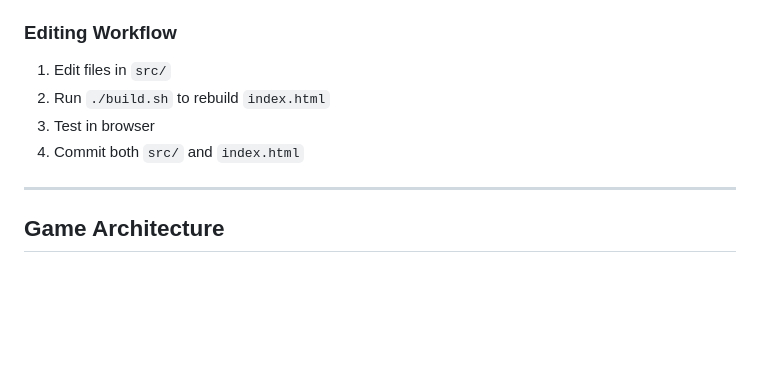
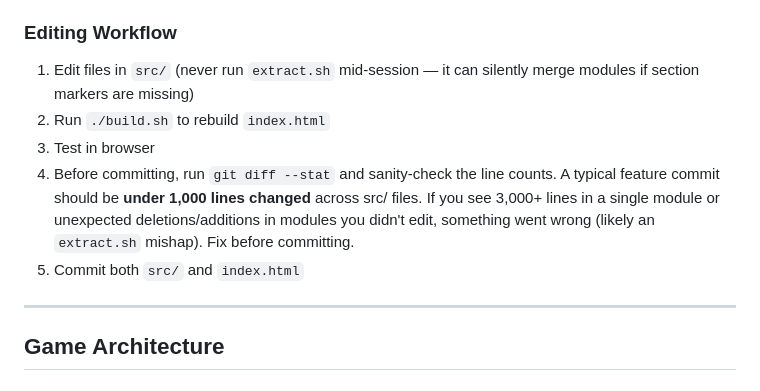
Before and after one commit to preswes14/FROGGLE, a Markdown page: CLAUDE.md, the part around the change. Drawn GitHub-style; blank space fills up the shorter version.

Commit message:
Add commit size sanity check to editing workflow in CLAUDE.md
Prevent silently committing bloated diffs from extract.sh mishaps.

https://claude.ai/code/session_019ZbLBtc291nUjop7cXZDGh

```diff
--- a/CLAUDE.md
+++ b/CLAUDE.md
@@ -71,10 +71,11 @@ extract.sh            # Extract modules from index.html
 10. main.js (init, must be last)
 
 ### Editing Workflow
-1. Edit files in `src/`
+1. Edit files in `src/` (never run `extract.sh` mid-session — it can silently merge modules if section markers are missing)
 2. Run `./build.sh` to rebuild `index.html`
 3. Test in browser
-4. Commit both `src/` and `index.html`
+4. Before committing, run `git diff --stat` and sanity-check the line counts. A typical feature commit should be **under 1,000 lines changed** across src/ files. If you see 3,000+ lines in a single module or unexpected deletions/additions in modules you didn't edit, something went wrong (likely an `extract.sh` mishap). Fix before committing.
+5. Commit both `src/` and `index.html`
 
 ---
 
```
